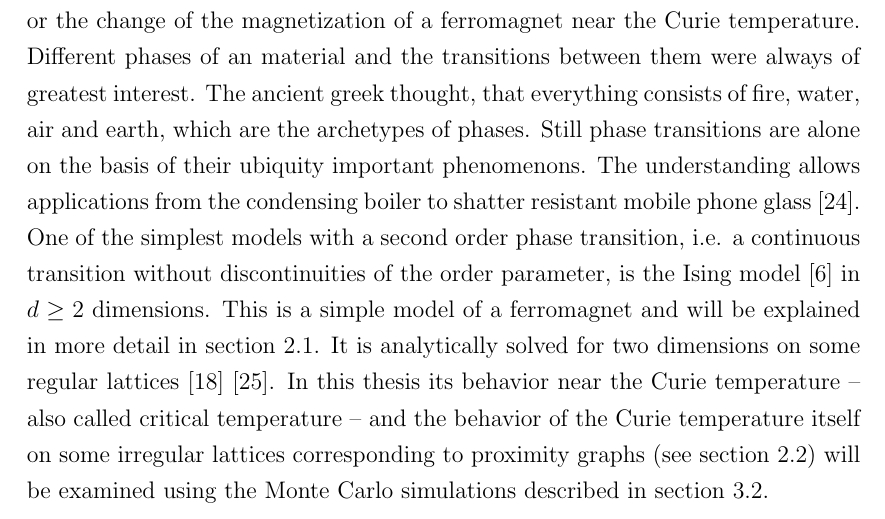
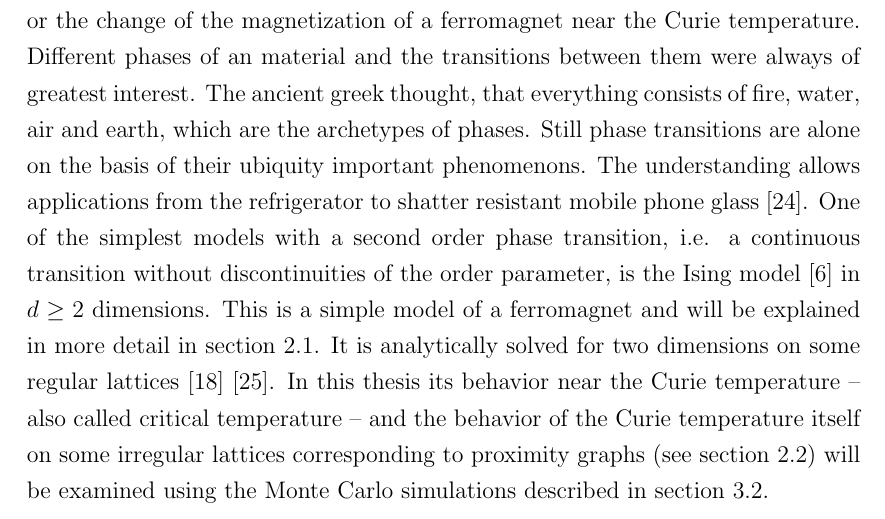
Before and after one commit to surt91/IsingFerromagnet, a LaTeX document (Tex/Ferromagnet.tex, which reads Tex/chapters/introduction.tex): part of page 7 of 29, cut so that both start at the same text. Compiled offline with pdfLaTeX; an older LaTeX class or package is replaced by its successor.

Commit message:
Brennwert Kessel durch Kühlschrank ersetzt

```diff
--- a/Tex/chapters/introduction.tex
+++ b/Tex/chapters/introduction.tex
@@ -19,7 +19,7 @@ always of greatest interest. The ancient greek thought, that everything
 consists of fire, water, air and earth, which are the archetypes of
 phases. Still phase transitions are alone on the basis of their ubiquity
 important phenomenons. The understanding allows applications from the
-condensing boiler to shatter resistant mobile phone glass \cite{PJournalGlass}.
+refrigerator to shatter resistant mobile phone glass \cite{PJournalGlass}.
 One of the simplest models with a second order
 phase transition, i.e. a continuous transition without discontinuities of
 the order parameter, is the Ising model \cite{Ising1925} in \(d \ge 2\)
```
